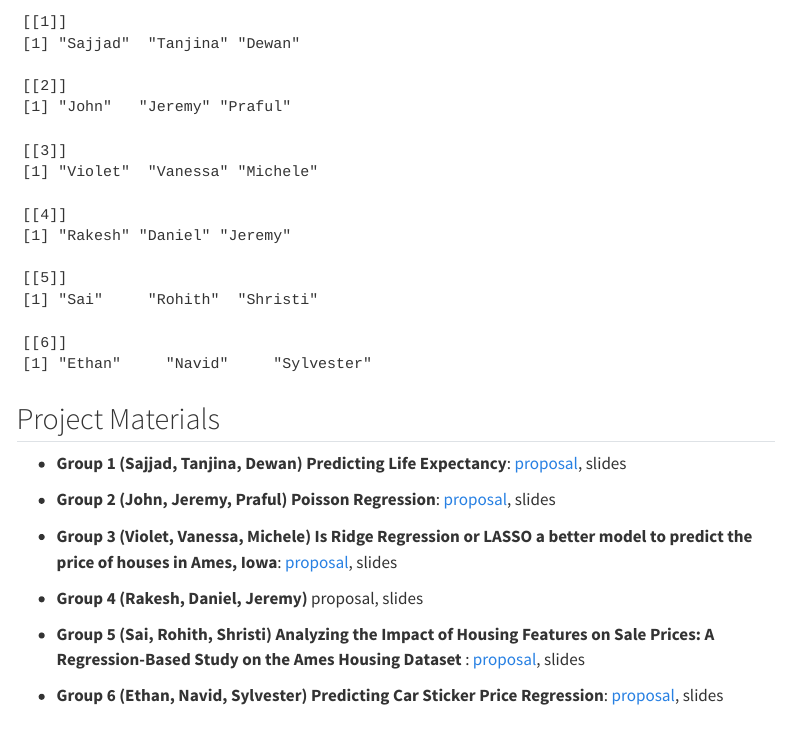
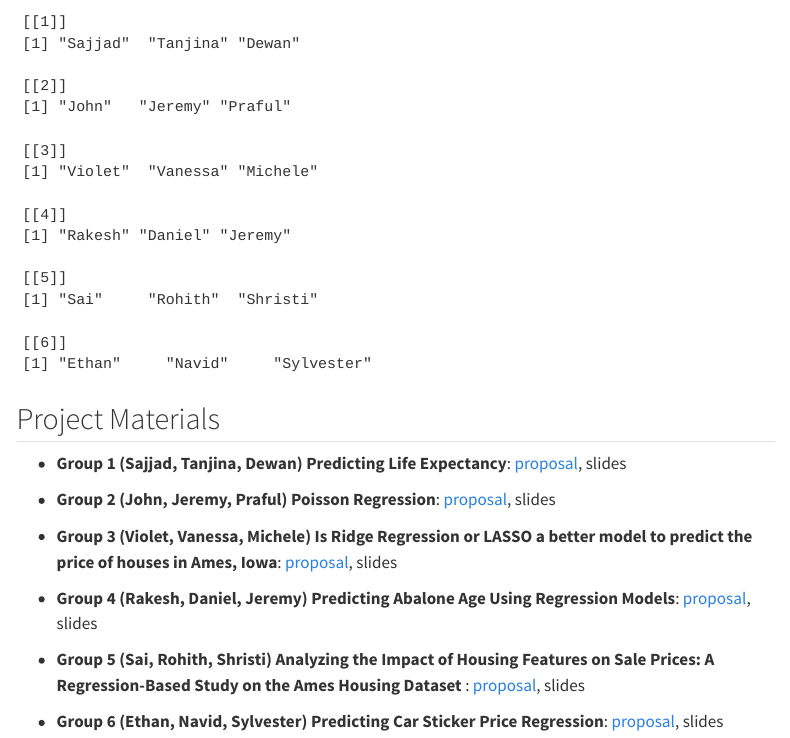
Before and after one commit to mssc6250-s25/website, a Quarto document (present-work.qmd): the page in a window 1100 px wide, from 470 px down. Rendered offline with R 4.5, knitr and Pandoc in place of Quarto, with nearby package versions; menus at the side of the page are left out.

Commit message:
add group 4 proposal

```diff
--- a/present-work.qmd
+++ b/present-work.qmd
@@ -25,7 +25,7 @@ team_lst[sample(1:6, 6)]
 
 -   **[Group 3 (Violet, Vanessa, Michele)]{.blue} Is Ridge Regression or LASSO a better model to predict the price of houses in Ames, Iowa**: [proposal](/documents/project_proposal/project1/proposal_violet_venessa_michele.pdf), slides
 
--   **[Group 4 (Rakesh, Daniel, Jeremy)]{.blue}** proposal, slides
+-   **[Group 4 (Rakesh, Daniel, Jeremy)]{.blue} Predicting Abalone Age Using Regression Models**: [proposal](/documents/project_proposal/project1/proposal_rakesh_daniel_jeremy.pdf), slides
 
 -   **[Group 5 (Sai, Rohith, Shristi)]{.blue} Analyzing the Impact of Housing Features on Sale Prices: A Regression-Based Study on the Ames Housing Dataset** : [proposal](/documents/project_proposal/project1/proposal_sai_rohith_shristi.pdf), slides
 
```
Also changed, not shown: documents/project_proposal/project1/proposal_rakesh_daniel_jeremy.pdf (added), 3 other files.
